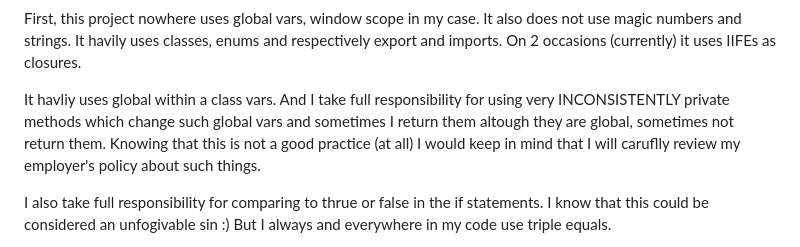
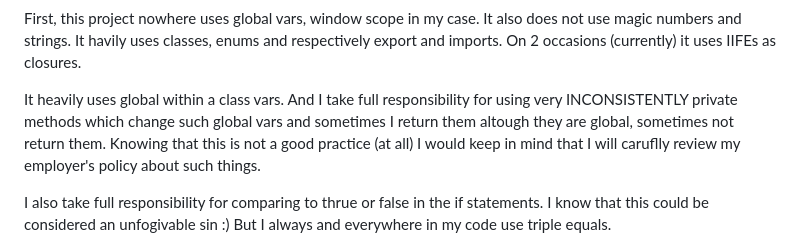
Before and after one commit to ilia-shterev-git/ilia-shterev-git.github.io, a Markdown page: README.md, the part around the change. Drawn GitHub-style.

Commit message:
Some grammatic fixes for README.md

```diff
--- a/README.md
+++ b/README.md
@@ -1,7 +1,7 @@
 
 First, this project nowhere uses global vars, window scope in my case. It also does not use magic numbers and strings. It havily uses classes, enums and respectively export and imports. On 2 occasions (currently) it uses IIFEs as closures.
 
-It havliy uses global within a class vars. And I take full responsibility for using very INCONSISTENTLY private methods which change such global vars and sometimes I return them altough they are global, sometimes not return them. Knowing that this is not a good practice (at all) I would keep in mind that I will caruflly review my employer's policy about such things.
+It heavily uses global within a class vars. And I take full responsibility for using very INCONSISTENTLY private methods which change such global vars and sometimes I return them altough they are global, sometimes not return them. Knowing that this is not a good practice (at all) I would keep in mind that I will caruflly review my employer's policy about such things.
 
 I also take full responsibility for comparing to thrue or false in the if statements. I know that this could be considered an unfogivable sin :) But I always and everywhere in my code use triple equals.
 
```
